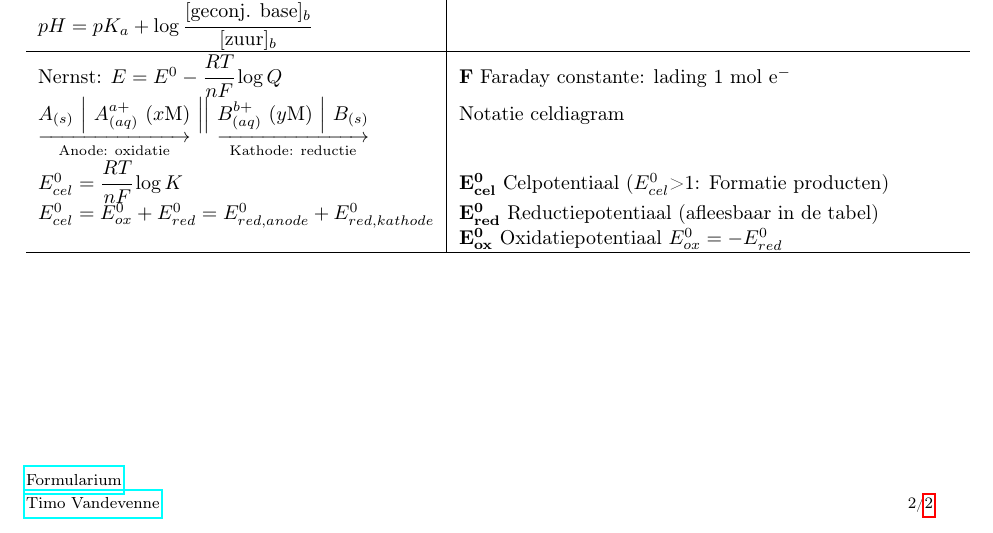
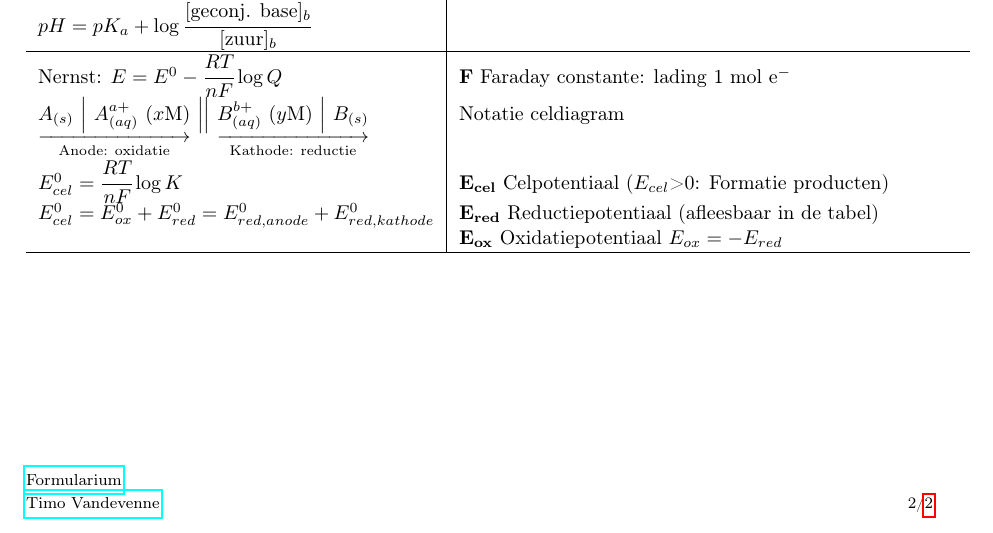
Before and after one commit to TimoNotThy/Chemie-formularium, a LaTeX document (formularium.tex): part of page 2 of 2, cut so that both start at the same text. The pictures show the PDF file formularium.pdf that the author committed with the source.

Commit message:
verbetering celpotentiaal

```diff
--- a/formularium.tex
+++ b/formularium.tex
@@ -204,10 +204,10 @@
 			\underset{\text{Kathode: reductie}} {\underrightarrow{B^{b+}_{(aq)}\ (y\text{M})\ \Big|\ B_{(s)}}}
 			& Notatie celdiagram\\
 			E^0_{cel}=\cfrac{RT}{nF} \log K
-			& \varitem{E^0_{cel}}{Celpotentiaal ($E^0_{cel}$>1: Formatie producten)} \\
+			& \varitem{E_{cel}}{Celpotentiaal ($E_{cel}$>0: Formatie producten)} \\
 			E^0_{cel}=E^0_{ox}+E^0_{red}=E^0_{red, anode}+E^0_{red, kathode}
-			& \varitem{E^0_{red}}{Reductiepotentiaal (afleesbaar in de tabel)} \\
-			& \varitem{E^0_{ox}}{Oxidatiepotentiaal $E^0_{ox}=-E^0_{red}$} \\
+			& \varitem{E_{red}}{Reductiepotentiaal (afleesbaar in de tabel)} \\
+			& \varitem{E_{ox}}{Oxidatiepotentiaal $E_{ox}=-E_{red}$} \\
 			\hline
 		\end{tabular}
 	\end{center}
```
Also changed, not shown: formularium.pdf.
